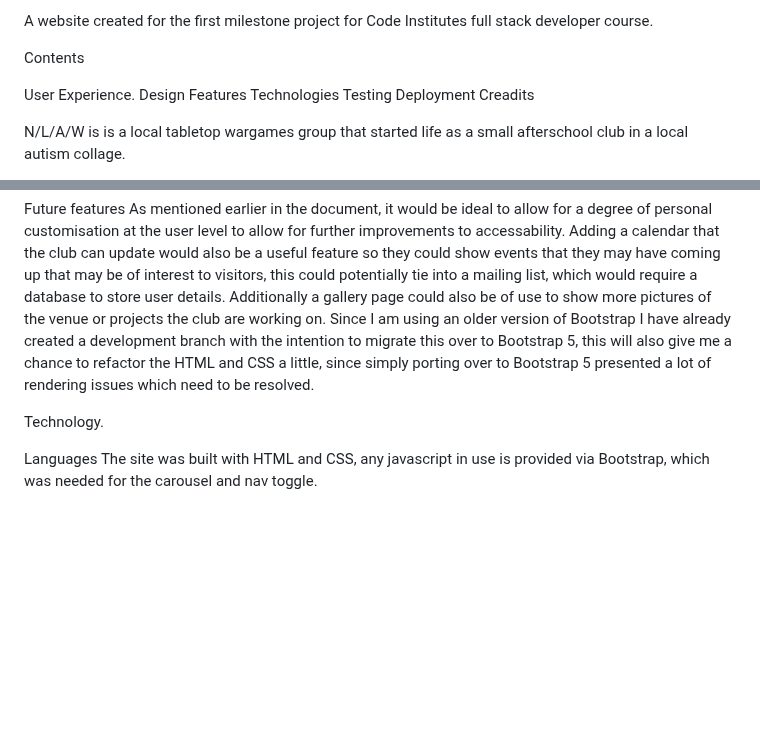
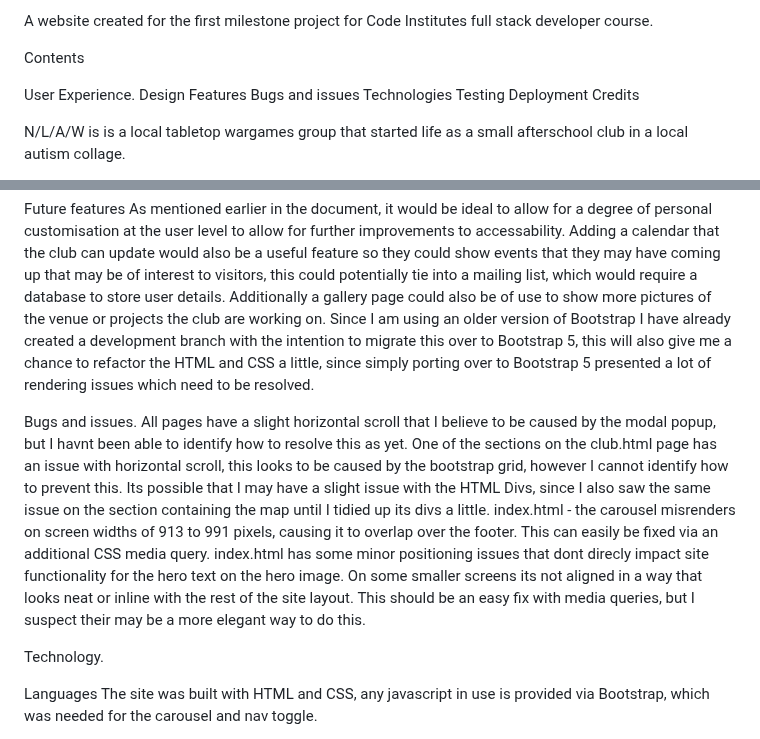
Before and after one commit to monkphin/nlaw, a Markdown page: README.md, 2 parts joined by grey strips. GitHub-like rendering; blank space fills up the shorter version.

```diff
--- a/README.md
+++ b/README.md
@@ -7,10 +7,11 @@ Contents
 User Experience.
 Design
 Features
+Bugs and issues
 Technologies
 Testing
 Deployment
-Creadits
+Credits
 
 N/L/A/W is is a local tabletop wargames group that started life as a small afterschool club in a local autism collage.
 
@@ -132,6 +133,13 @@ Future features
 As mentioned earlier in the document, it would be ideal to allow for a degree of personal customisation at the user level to allow for further improvements to accessability. Adding a calendar that the club can update would also be a useful feature so they could show events that they may have coming up that may be of interest to visitors, this could potentially tie into a mailing list, which would require a database to store user details. Additionally a gallery page could also be of use to show more pictures of the venue or projects the club are working on.
 Since I am using an older version of Bootstrap I have already created a development branch with the intention to migrate this over to Bootstrap 5, this will also give me a chance to refactor the HTML and CSS a little, since simply porting over to Bootstrap 5 presented a lot of rendering issues which need to be resolved.
 
+Bugs and issues.
+All pages have a slight horizontal scroll that I believe to be caused by the modal popup, but I havnt been able to identify how to resolve this as yet.
+One of the sections on the club.html page has an issue with horizontal scroll, this looks to be caused by the bootstrap grid, however I cannot identify how to prevent this. Its possible that I may have a slight issue with the HTML Divs, since I also saw the same issue on the section containing the map until I tidied up its divs a little.
+index.html - the carousel misrenders on screen widths of 913 to 991 pixels, causing it to overlap over the footer. This can easily be fixed via an additional CSS media query.
+index.html has some minor positioning issues that dont direcly impact site functionality for the hero text on the hero image. On some smaller screens its not aligned in a way that looks neat or inline with the rest of the site layout. This should be an easy fix with media queries, but I suspect their may be a more elegant way to do this.
+
+
 Technology.
 
 Languages
```
